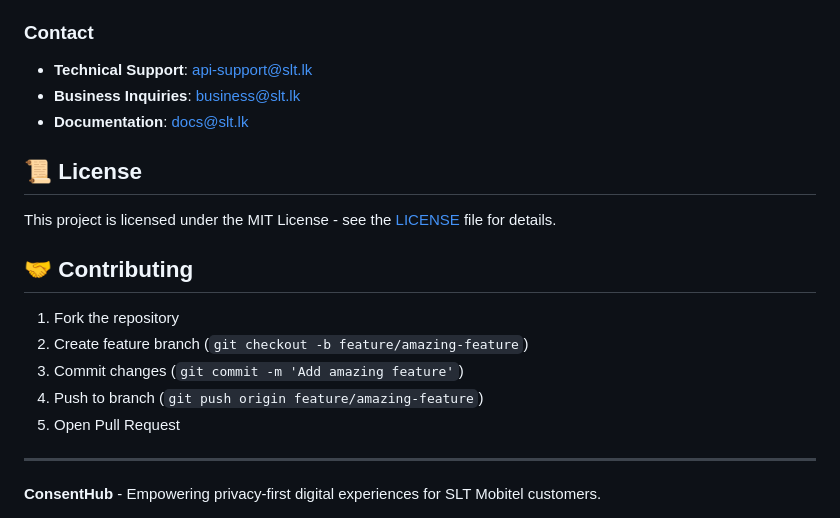
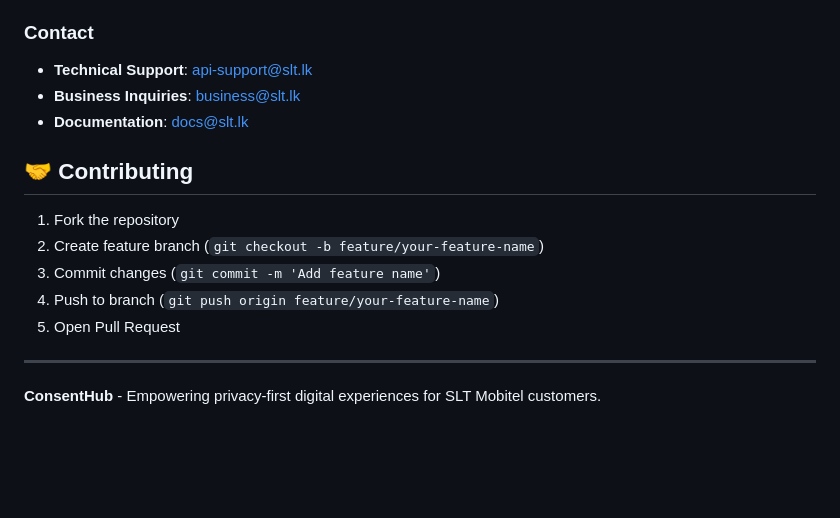
Before and after one commit to Consent-Management-System-SLT/ConsentHub-Backend, a Markdown page: README.md, the part around the change. Rendered like a GitHub page; blank space fills up the shorter version.

```diff
--- a/README.md
+++ b/README.md
@@ -438,16 +438,12 @@ Each service can be configured via environment variables:
 - **Business Inquiries**: business@slt.lk
 - **Documentation**: docs@slt.lk
 
-## 📜 License
-
-This project is licensed under the MIT License - see the [LICENSE](LICENSE) file for details.
-
 ## 🤝 Contributing
 
 1. Fork the repository
-2. Create feature branch (`git checkout -b feature/amazing-feature`)
-3. Commit changes (`git commit -m 'Add amazing feature'`)
-4. Push to branch (`git push origin feature/amazing-feature`)
+2. Create feature branch (`git checkout -b feature/your-feature-name`)
+3. Commit changes (`git commit -m 'Add feature name'`)
+4. Push to branch (`git push origin feature/your-feature-name`)
 5. Open Pull Request
 
 ---
```
